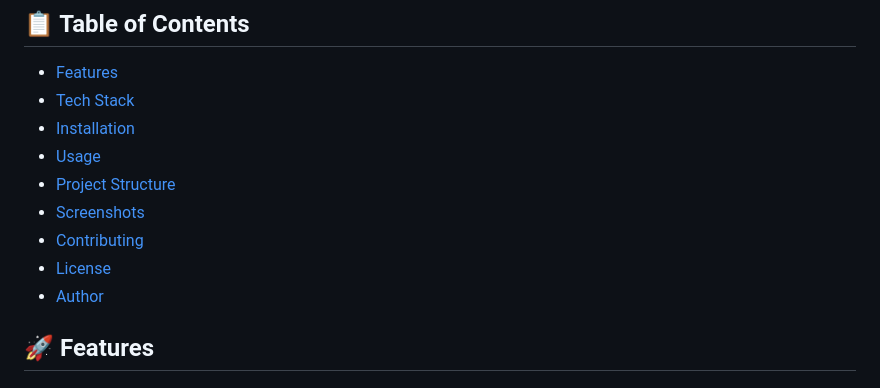
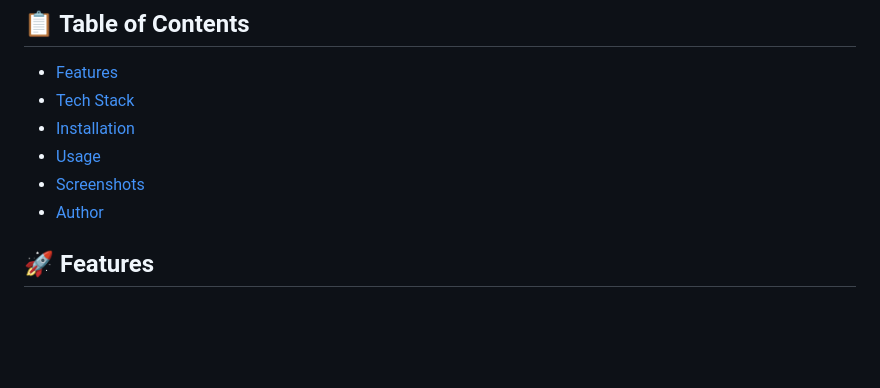
Before and after one commit to mohamedammar2729/Market, a Markdown page: README.md, the part around the change. Rendered like a GitHub page; blank space fills up the shorter version.

```diff
--- a/README.md
+++ b/README.md
@@ -11,10 +11,7 @@ A modern, responsive e-commerce platform built with pure HTML, CSS, and JavaScri
 - [Tech Stack](#-tech-stack)
 - [Installation](#-installation)
 - [Usage](#%EF%B8%8F-usage)
-- [Project Structure](#-project-structure)
 - [Screenshots](#-screenshots)
-- [Contributing](#-contributing)
-- [License](#-license)
 - [Author](#-author)
 
 ## 🚀 Features
```
